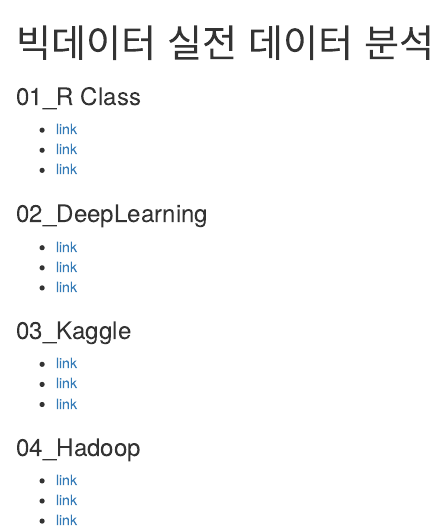
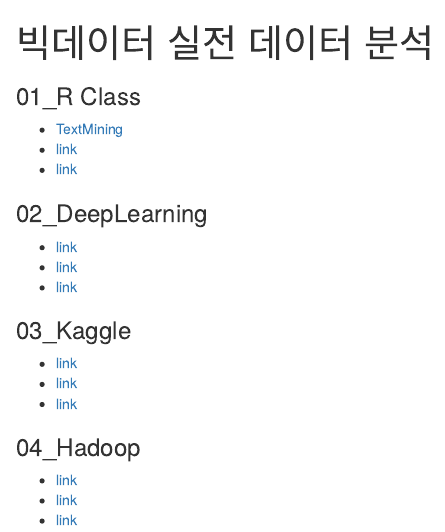
Before and after one commit to LDJWJ/00_SBA01_BigData, an R Markdown document (index.rmd): the page in a window 1100 px wide, from its top. The pictures show the output file index.html that the author committed with the source, opened offline.

Commit message:
update0906
update0906

```diff
--- a/index.rmd
+++ b/index.rmd
@@ -5,7 +5,7 @@
 
 <h3 style="color:00A2E8">01_R Class</h3>
 <ul>
-  <li><a href="05_HTML/RLevelUp08_TextMining.html">link</a>
+  <li><a href="05_HTML/RLevelUp08_TextMining.html">TextMining</a>
   <li><a href="05_HTML/HTML/02_DL_index.html">link</a>
   <li><a href="05_HTML/HTML/02_DL_index.html">link</a>
 </ul>
```
Also changed, not shown: index.html.
